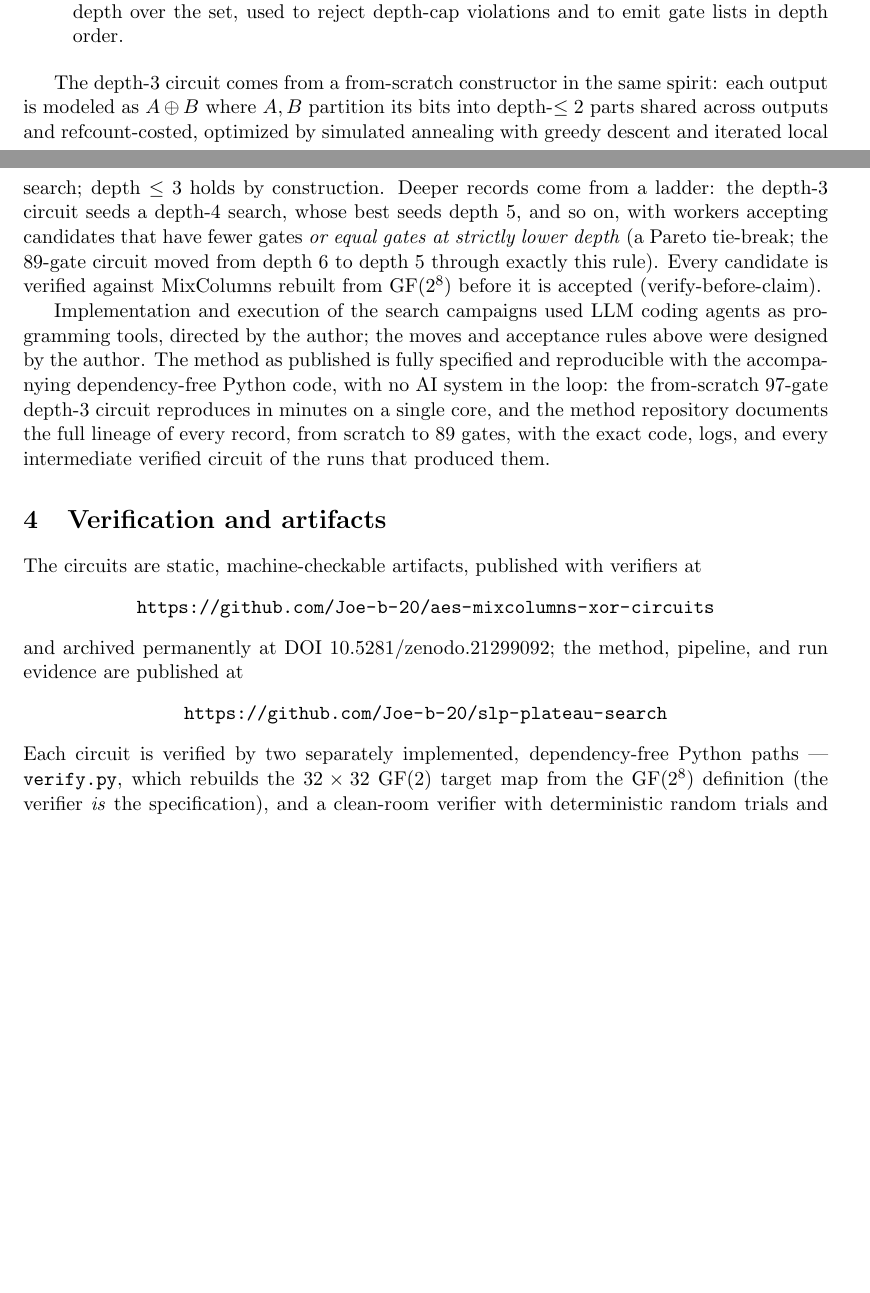
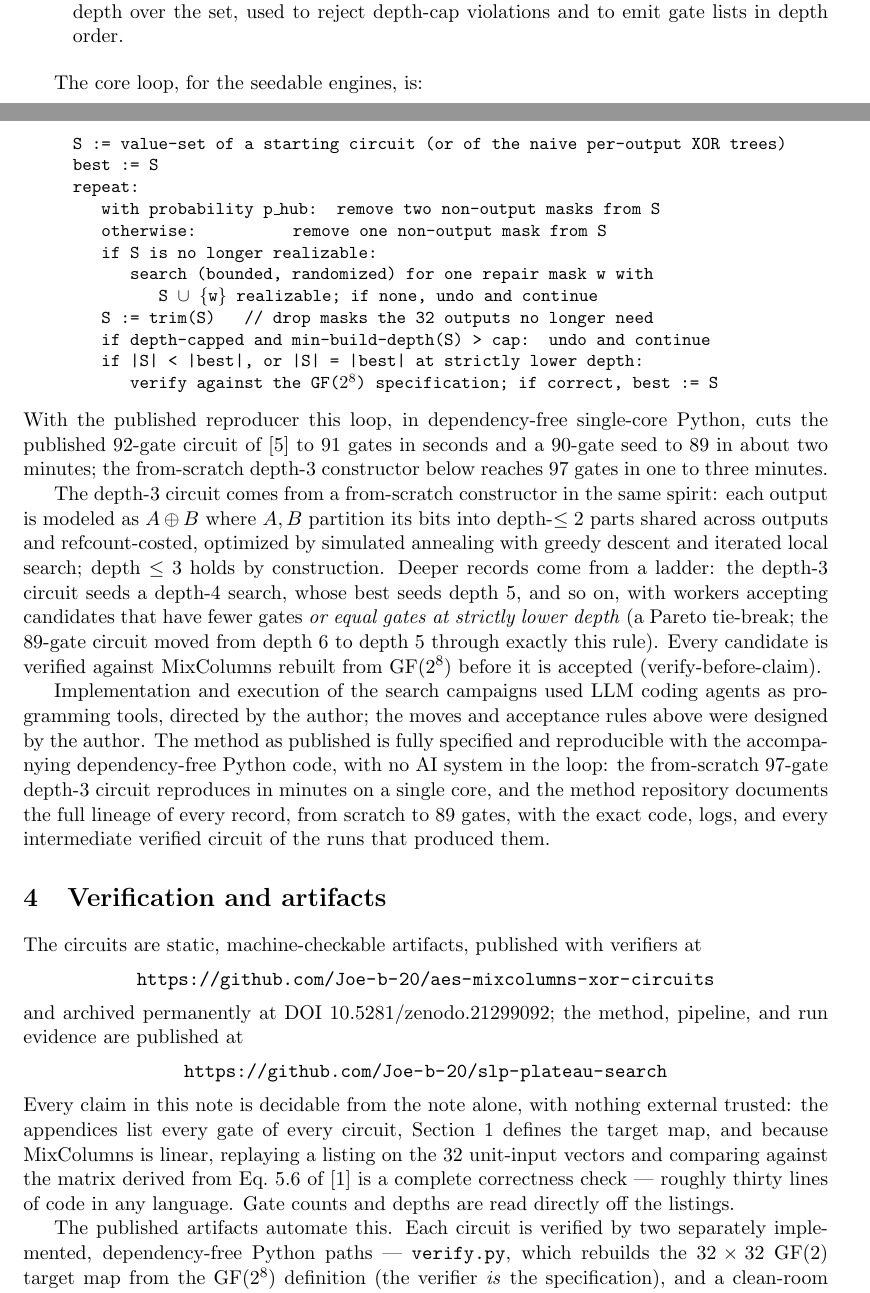
Before and after one commit to Joe-b-20/aes-mixcolumns-xor-circuits, a LaTeX paper (paper/mixcolumns_note.tex): two parts of pages 2 and 3 of 6, joined at a grey line, cut so that both start at the same text, the shorter picture padded with empty space. Compiled offline with pdfLaTeX.

Commit message:
Paper: core-loop pseudocode and a verify-from-the-note-alone paragraph
Strengthens the two ePrint criteria the editors quoted against the
rejected v1 note (self-contained; convincing arguments): the method
section now shows the actual search loop with single-core reproduction
timings, and the verification section states explicitly that every
claim is decidable from the appendices plus Section 1 with nothing
external trusted.

Co-Authored-By: Claude Fable 5 <noreply@anthropic.com>

```diff
--- a/paper/mixcolumns_note.tex
+++ b/paper/mixcolumns_note.tex
@@ -126,6 +126,29 @@ but globally productive:
   violations and to emit gate lists in depth order.
 \end{itemize}
 
+The core loop, for the seedable engines, is:
+
+\begin{quote}\small\ttfamily
+S := value-set of a starting circuit (or of the naive per-output XOR trees)\\
+best := S\\
+repeat:\\
+\hspace*{1.5em}with probability p\_hub: remove two non-output masks from S\\
+\hspace*{1.5em}otherwise: \hspace*{4.05em}remove one non-output mask from S\\
+\hspace*{1.5em}if S is no longer realizable:\\
+\hspace*{3em}search (bounded, randomized) for one repair mask w with\\
+\hspace*{3em}\hspace*{1.5em}S $\cup$ \{w\} realizable; if none, undo and continue\\
+\hspace*{1.5em}S := trim(S) \hspace*{1em}// drop masks the 32 outputs no longer need\\
+\hspace*{1.5em}if depth-capped and min-build-depth(S) > cap: undo and continue\\
+\hspace*{1.5em}if |S| < |best|, or |S| = |best| at strictly lower depth:\\
+\hspace*{3em}verify against the GF($2^8$) specification; if correct, best := S
+\end{quote}
+
+\noindent With the published reproducer this loop, in dependency-free
+single-core Python, cuts the published 92-gate circuit of~\cite{XZLBZ20} to 91
+gates in seconds and a 90-gate seed to 89 in about two minutes; the
+from-scratch depth-3 constructor below reaches 97 gates in one to three
+minutes.
+
 The depth-3 circuit comes from a from-scratch constructor in the same spirit:
 each output is modeled as $A \oplus B$ where $A,B$ partition its bits into
 depth-$\le 2$ parts shared across outputs and refcount-costed, optimized by
@@ -161,8 +184,16 @@ method, pipeline, and run evidence are published at
 \begin{center}
 \url{https://github.com/Joe-b-20/slp-plateau-search}
 \end{center}
-Each circuit is verified by two separately implemented, dependency-free
-Python paths --- \texttt{verify.py}, which rebuilds the $32 \times 32$
-$\mathrm{GF}(2)$ target map from the $\mathrm{GF}(2^8)$ definition (the
-verifier \emph{is} the specification), and a clean-room verifier with
-deterministic random trials and adversarial rejection tests --- plus Verilog
+Every claim in this note is decidable from the note alone, with nothing
+external trusted: the appendices list every gate of every circuit, Section~1
+defines the target map, and because MixColumns is linear, replaying a listing
+on the 32 unit-input vectors and comparing against the matrix derived from
+Eq.~5.6 of~\cite{FIPS197} is a complete correctness check --- roughly thirty
+lines of code in any language. Gate counts and depths are read directly off
+the listings.
+
+The published artifacts automate this. Each circuit is verified by two
+separately implemented, dependency-free Python paths ---
+\texttt{verify.py}, which rebuilds the $32 \times 32$ $\mathrm{GF}(2)$ target
+map from the $\mathrm{GF}(2^8)$ definition (the verifier \emph{is} the
+specification), and a clean-room verifier with deterministic random trials
```
Also changed, not shown: paper/mixcolumns_note.tex (10 more changed lines).
